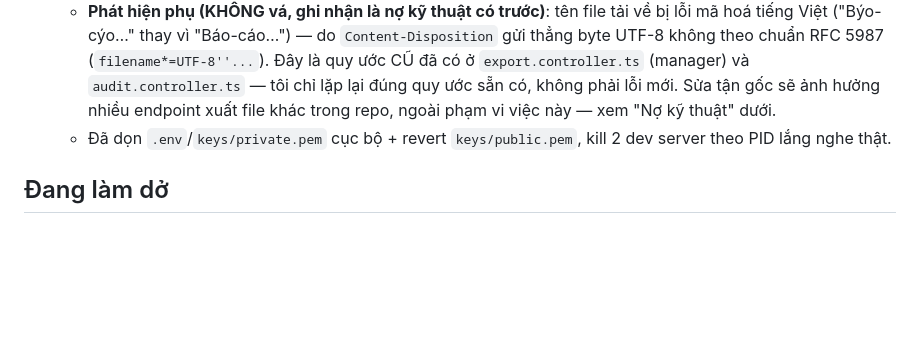
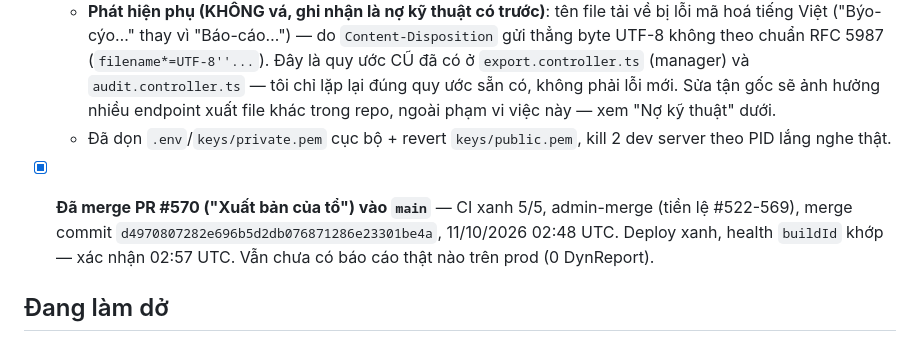
Before and after one commit to trungtm78/PC02, a Markdown page: docs/PC02_Report_Builder_Design_Package/PROGRESS.md, the part around the change. GitHub-like rendering; blank space fills up the shorter version.

Commit message:
docs(dynamic-reports): confirm export-own-sheet feature merged and deployed
PR #570 merged (d4970807), deploy green, prod health buildId matches.

Co-Authored-By: Claude Sonnet 5 <noreply@anthropic.com>

```diff
--- a/docs/PC02_Report_Builder_Design_Package/PROGRESS.md
+++ b/docs/PC02_Report_Builder_Design_Package/PROGRESS.md
@@ -390,6 +390,8 @@ BƯỚC TIẾP THEO: `git push -u origin feat/dynamic-reports-pr7-slice4` → `g
   - **Phát hiện phụ (KHÔNG vá, ghi nhận là nợ kỹ thuật có trước)**: tên file tải về bị lỗi mã hoá tiếng Việt ("Býo-cýo…" thay vì "Báo-cáo…") — do `Content-Disposition` gửi thẳng byte UTF-8 không theo chuẩn RFC 5987 (`filename*=UTF-8''...`). Đây là quy ước CŨ đã có ở `export.controller.ts` (manager) và `audit.controller.ts` — tôi chỉ lặp lại đúng quy ước sẵn có, không phải lỗi mới. Sửa tận gốc sẽ ảnh hưởng nhiều endpoint xuất file khác trong repo, ngoài phạm vi việc này — xem "Nợ kỹ thuật" dưới.
   - Đã dọn `.env`/`keys/private.pem` cục bộ + revert `keys/public.pem`, kill 2 dev server theo PID lắng nghe thật.
 
+- [x] **Đã merge PR #570 ("Xuất bản của tổ") vào `main`** — CI xanh 5/5, admin-merge (tiền lệ #522-569), merge commit `d4970807282e696b5d2db076871286e23301be4a`, 11/10/2026 02:48 UTC. Deploy xanh, health `buildId` khớp — xác nhận 02:57 UTC. Vẫn chưa có báo cáo thật nào trên prod (0 DynReport).
+
 ## Đang làm dở
 Task: Theo chỉ đạo "làm cho hết" của anh — tiếp tục hàng đợi module. Bước kế tiếp: scope PR4 slice 6 (S22 quản lý phiên bản + S30-S32 thêm tổ/miễn nộp/ngừng phát sinh giữa kỳ) — đọc code hiện có trước khi quyết định phạm vi. **Flag `dynamic_reports` vẫn ĐANG BẬT trên production — mọi deploy từ giờ có ảnh hưởng thật ngay nếu đã có báo cáo thật (hiện vẫn 0).**
 
```
